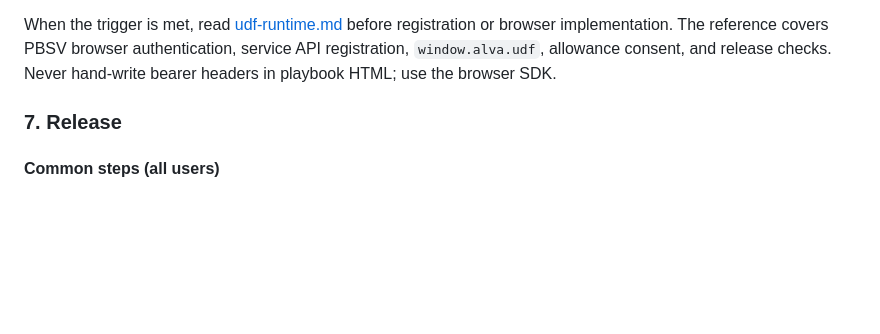
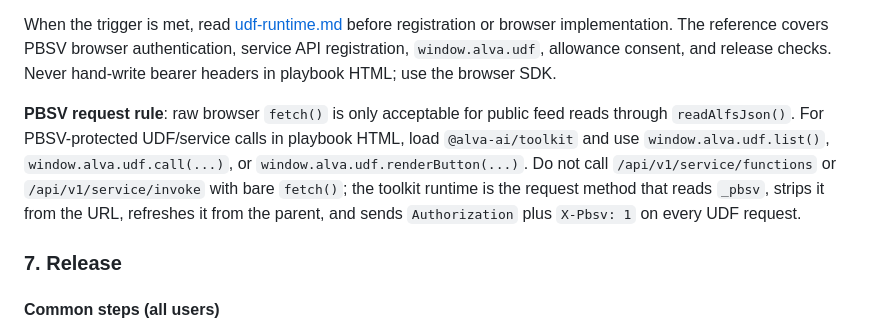
Before and after one commit to alva-ai/skills, a Markdown page: skills/alva/SKILL.md, the part around the change. Drawn GitHub-style; blank space fills up the shorter version.

Commit message:
docs(alva): document PBSV UDF request method

```diff
--- a/skills/alva/SKILL.md
+++ b/skills/alva/SKILL.md
@@ -842,6 +842,15 @@ When the trigger is met, read
 implementation. The reference covers PBSV browser authentication, service API
 registration, `window.alva.udf`, allowance consent, and release checks. Never
 hand-write bearer headers in playbook HTML; use the browser SDK.
+
+**PBSV request rule**: raw browser `fetch()` is only acceptable for public feed
+reads through `readAlfsJson()`. For PBSV-protected UDF/service calls in
+playbook HTML, load `@alva-ai/toolkit` and use `window.alva.udf.list()`,
+`window.alva.udf.call(...)`, or `window.alva.udf.renderButton(...)`. Do not
+call `/api/v1/service/functions` or `/api/v1/service/invoke` with bare
+`fetch()`; the toolkit runtime is the request method that reads `_pbsv`, strips
+it from the URL, refreshes it from the parent, and sends `Authorization` plus
+`X-Pbsv: 1` on every UDF request.
 
 ### 7. Release
 
```
Also changed, not shown: 1 other file.
